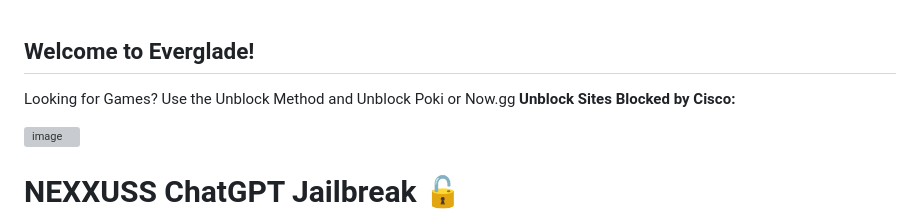
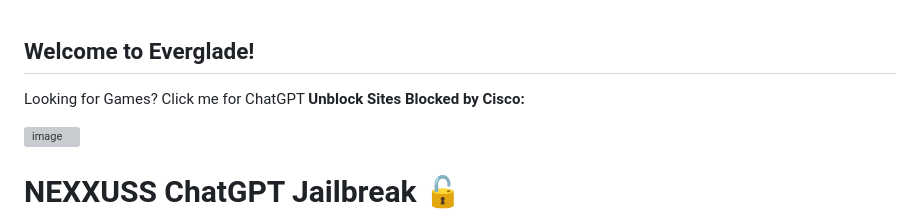
Before and after one commit to NexxussExploits/Main-Website-2, a Markdown page: README.md, the part around the change. Drawn GitHub-style; grey boxes are pictures that could not be loaded.

```diff
--- a/README.md
+++ b/README.md
@@ -1,5 +1,5 @@
 ## Welcome to Everglade!
-Looking for Games? Use the Unblock Method and Unblock Poki or Now.gg
+Looking for Games? <a onclick="launchFullscreen()">Click me for ChatGPT</a>
 <b>Unblock Sites Blocked by Cisco:</b>
 
 ![image](https://github.com/NexxussExploits/nexxussexploits.github.io/assets/145407129/6e853ca0-85ec-464d-b556-0acc661419e0)
```
